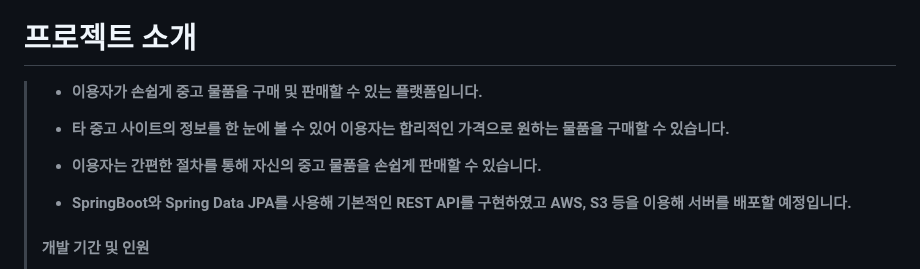
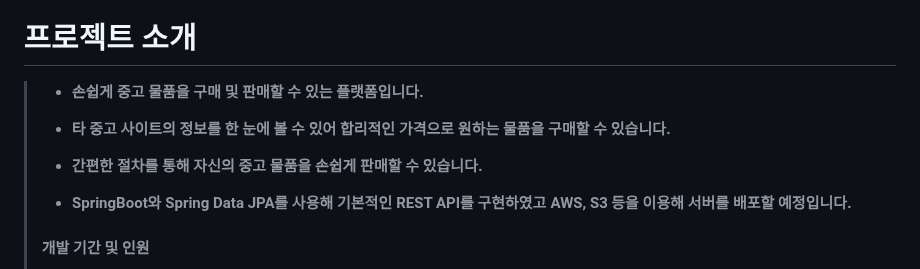
Before and after one commit to briankh1221/LOTUS, a Markdown page: README.md, the part around the change. Drawn GitHub-style.

```diff
--- a/README.md
+++ b/README.md
@@ -25,9 +25,9 @@
 
 # 프로젝트 소개
 
-> - **이용자가 손쉽게 중고 물품을 구매 및 판매할 수 있는 플랫폼입니다.**
-> - **타 중고 사이트의 정보를 한 눈에 볼 수 있어 이용자는 합리적인 가격으로 원하는 물품을 구매할 수 있습니다.**
-> - **이용자는 간편한 절차를 통해 자신의 중고 물품을 손쉽게 판매할 수 있습니다.**
+> - **손쉽게 중고 물품을 구매 및 판매할 수 있는 플랫폼입니다.**
+> - **타 중고 사이트의 정보를 한 눈에 볼 수 있어 합리적인 가격으로 원하는 물품을 구매할 수 있습니다.**
+> - **간편한 절차를 통해 자신의 중고 물품을 손쉽게 판매할 수 있습니다.**
 >
 > - **SpringBoot와 Spring Data JPA를 사용해 기본적인 REST API를 구현하였고 AWS, S3 등을 이용해 서버를 배포할 예정입니다.**
 >
```
